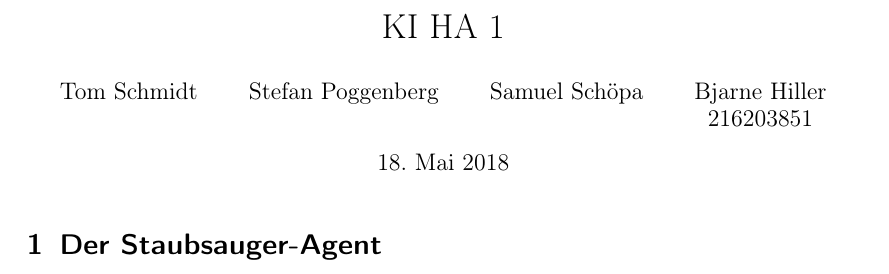
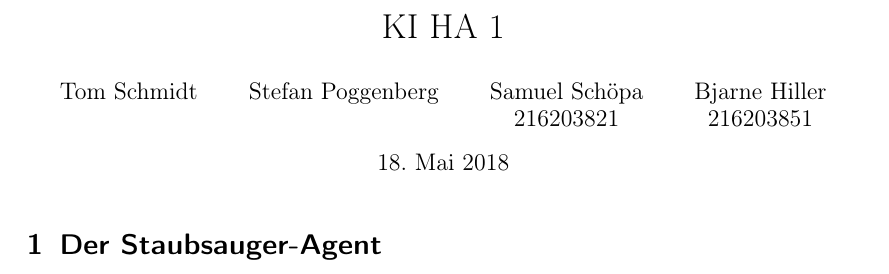
Before and after one commit to Tianmaru/smart-homeworking, a LaTeX document (ha1.LaTeX/ha1.tex): part of page 1 of 2, cut so that both start at the same text. Compiled offline with pdfLaTeX; an older LaTeX class or package is replaced by its successor.

Commit message:
Update ha1.tex

```diff
--- a/ha1.LaTeX/ha1.tex
+++ b/ha1.LaTeX/ha1.tex
@@ -37,7 +37,7 @@ numbers = left
 \pagestyle{scrheadings}
 \clearscrheadfoot
 \cfoot[\pagemark]{\pagemark}
-\author{Tom Schmidt\\ \and Stefan Poggenberg\\ \and Samuel Schöpa\\ \and Bjarne Hiller\\216203851}
+\author{Tom Schmidt\\ \and Stefan Poggenberg\\ \and Samuel Schöpa\\216203821 \and Bjarne Hiller\\216203851}
 \title{KI HA 1}
 \date{18. Mai 2018}
 
```
